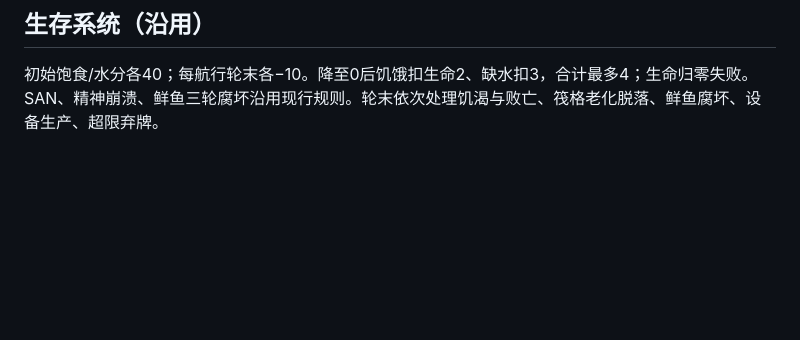
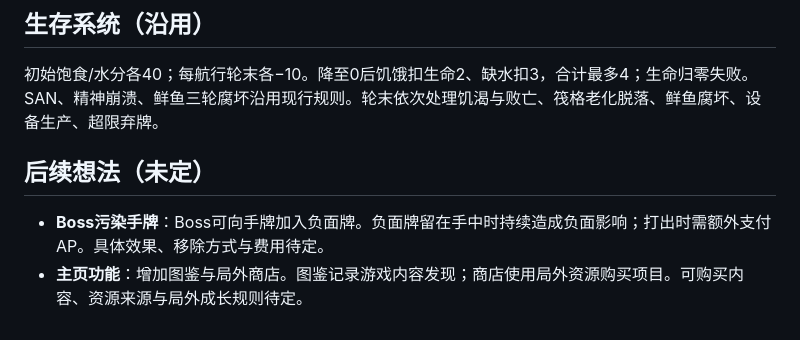
Before and after one commit to Tucyan/deep-surge, a Markdown page: 玩法.md, the part around the change. Drawn GitHub-style; blank space fills up the shorter version.

Commit message:
docs: record boss card and meta progression ideas

```diff
--- a/玩法.md
+++ b/玩法.md
@@ -82,3 +82,8 @@
 ## 生存系统（沿用）
 
 初始饱食/水分各40；每航行轮末各−10。降至0后饥饿扣生命2、缺水扣3，合计最多4；生命归零失败。SAN、精神崩溃、鲜鱼三轮腐坏沿用现行规则。轮末依次处理饥渴与败亡、筏格老化脱落、鲜鱼腐坏、设备生产、超限弃牌。
+
+## 后续想法（未定）
+
+- **Boss污染手牌**：Boss可向手牌加入负面牌。负面牌留在手中时持续造成负面影响；打出时需额外支付AP。具体效果、移除方式与费用待定。
+- **主页功能**：增加图鉴与局外商店。图鉴记录游戏内容发现；商店使用局外资源购买项目。可购买内容、资源来源与局外成长规则待定。
```
